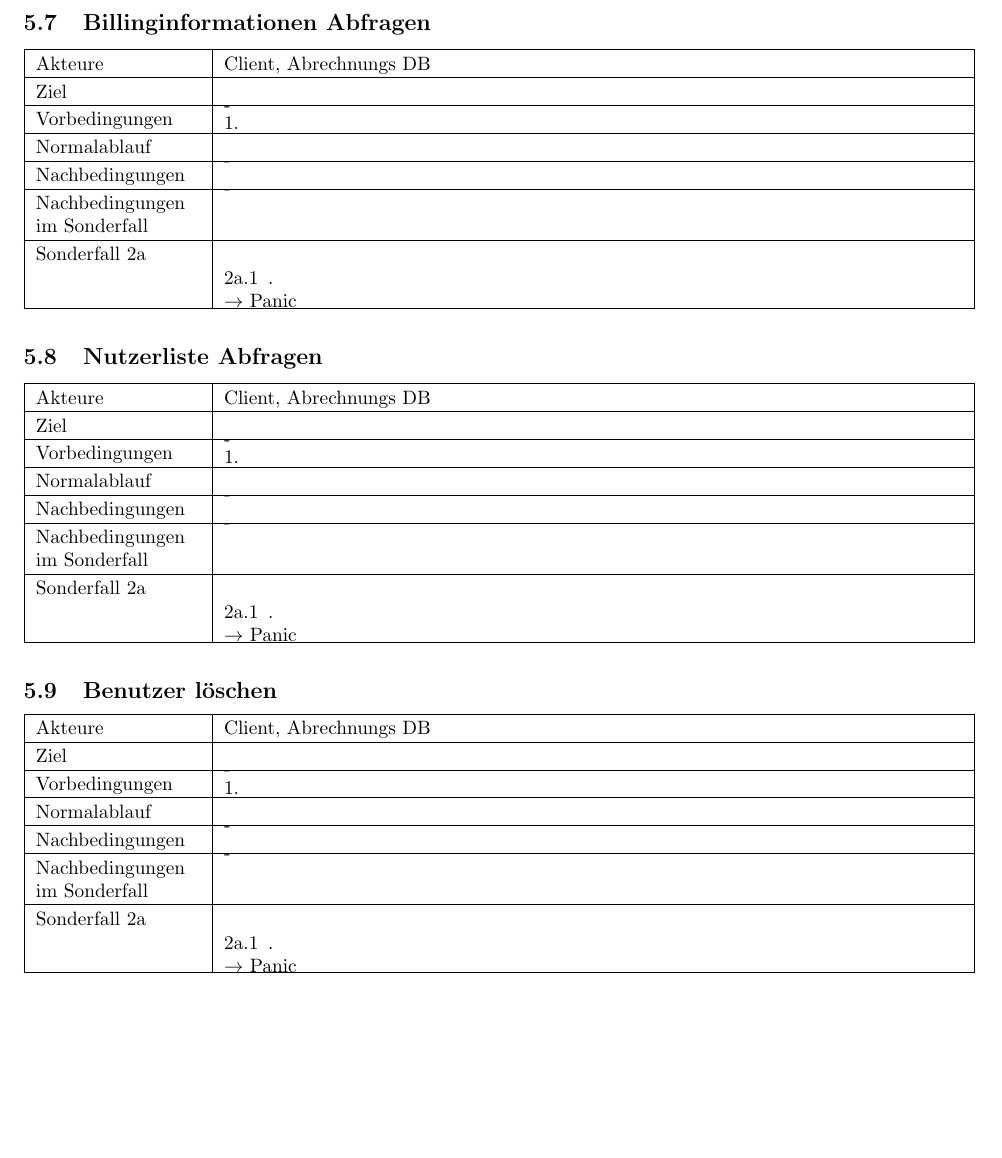
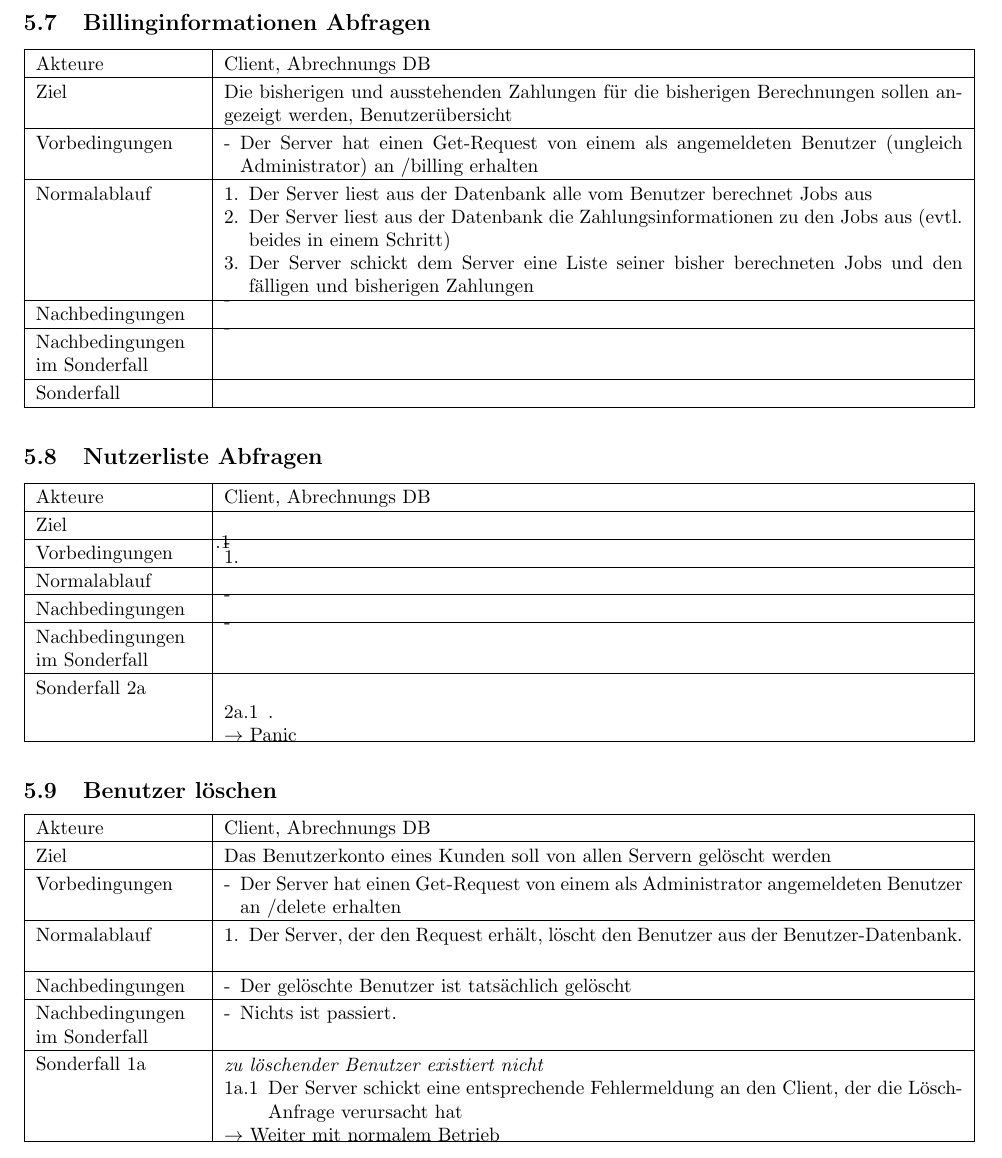
Before and after one commit to ToureNPlaner/tourenplaner-doc, a LaTeX document (Spezifkation/Server/spezifikation.tex): part of page 10 of 11, cut so that both start at the same text, the shorter picture padded with empty space. Compiled offline with pdfLaTeX.

Commit message:
use cases: benutzer löschen, billinginformationen (was ist mit admin)

```diff
--- a/Spezifkation/Server/spezifikation.tex
+++ b/Spezifkation/Server/spezifikation.tex
@@ -440,26 +440,52 @@ Der Client möchte die Server-Informationen über die Protokollversion und die v
 
 
 \usecase{Billinginformationen Abfragen}{Client, Abrechnungs DB}%Name und Akteure
-{}%Ziel
+{Die bisherigen und ausstehenden Zahlungen für die bisherigen Berechnungen sollen angezeigt werden, Benutzerübersicht}%Ziel
 {%Vorbedingungen
-  \item
+  \item Der Server hat einen Get-Request von einem als angemeldeten Benutzer (ungleich Administrator) an /billing erhalten
 }
 {%Nachbedingungen
   \item
 }
 {%Normalablauf
-  \item
+  \item Der Server liest aus der Datenbank alle vom Benutzer berechnet Jobs aus
+  \item Der Server liest aus der Datenbank die Zahlungsinformationen zu den Jobs aus (evtl. beides in einem Schritt)
+  \item Der Server schickt dem Server eine Liste seiner bisher berechneten Jobs und den fälligen und bisherigen Zahlungen
 }
 {%Sondernachbedingungen und Sonderfälle
   \sondernachbedingung{
 	\item
 	}
-  \sonderfall[Panic]{2a}%Letzte Zeile und Nummer
+  \sonderfall[]{}%Letzte Zeile und Nummer
 	  {}%Bezeichnung
 	  {
-	  \item .
+	  \item
 	  }
 }
+
+%TODO: Protokollspezifikation sagt hier noch gar nichts, also gibt's auch keinen Use Case
+%\usecase{Billinginformationen Abfragen}{Client, Abrechnungs DB}%Name und Akteure
+%{Die bisherigen und ausstehenden Zahlungen für die bisherigen Berechnungen sollen angezeigt werden, Administratorübersicht}%Ziel
+%{%Vorbedingungen
+%  \item Der Server hat einen Get-Request von einem als Administrator angemeldeten Benutzer an /billing erhalten
+%}
+%{%Nachbedingungen
+%  \item
+%}
+%{%Normalablauf
+%  \item
+%}
+%{%Sondernachbedingungen und Sonderfälle
+%  \sondernachbedingung{
+%	\item
+%	}
+%  \sonderfall[Panic]{2a}%Letzte Zeile und Nummer
+%	  {}%Bezeichnung
+%	  {
+%	  \item .
+%	  }
+%}
+
 
 \usecase{Nutzerliste Abfragen}{Client, Abrechnungs DB}%Name und Akteure
 {}%Ziel
@@ -486,24 +512,26 @@ Der Client möchte die Server-Informationen über die Protokollversion und die v
 
 
 \usecase{Benutzer löschen}{Client, Abrechnungs DB}%Name und Akteure
-{}%Ziel
+{Das Benutzerkonto eines Kunden soll von allen Servern gelöscht werden}%Ziel
 {%Vorbedingungen
-  \item
+  \item Der Server hat einen Get-Request von einem als Administrator angemeldeten Benutzer an /delete erhalten
 }
 {%Nachbedingungen
-  \item
+  \item Der gelöschte Benutzer ist tatsächlich gelöscht
 }
 {%Normalablauf
-  \item
+  \item Der Server, der den Request erhält, löscht den Benutzer aus der Benutzer-Datenbank.
+  %TODO: rechtliche implikationen, nachvollziehbarkeit?
+  %\item Die laufenden Jobs des gelöschten Benutzers werden abgebrochen/doch noch ausgeführt
 }
 {%Sondernachbedingungen und Sonderfälle
   \sondernachbedingung{
-	\item
+	\item Nichts ist passiert.
 	}
-  \sonderfall[Panic]{2a}%Letzte Zeile und Nummer
-	  {}%Bezeichnung
+  \sonderfall[Weiter mit normalem Betrieb]{1a}%Letzte Zeile und Nummer
+	  {zu löschender Benutzer existiert nicht}%Bezeichnung
 	  {
-	  \item .
+	  \item Der Server schickt eine entsprechende Fehlermeldung an den Client, der die Lösch-Anfrage verursacht hat
 	  }
 }
 \clearpage
```
